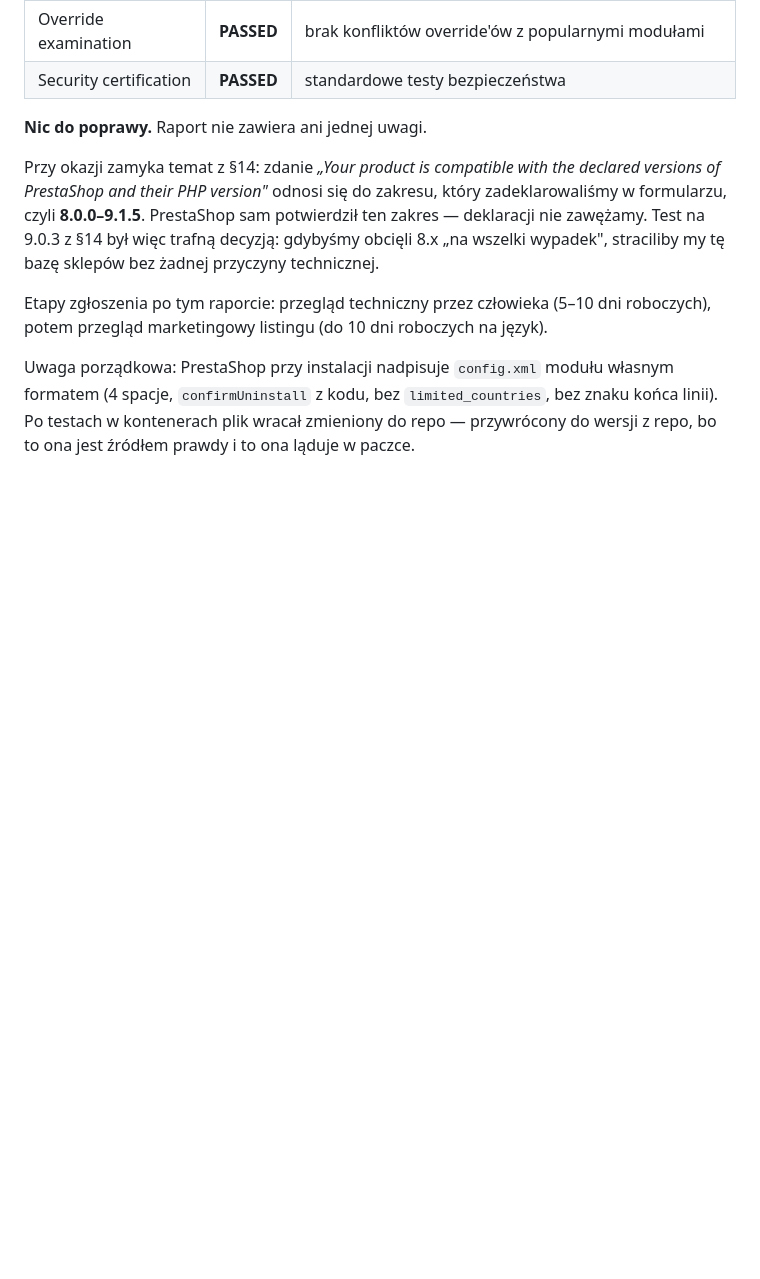
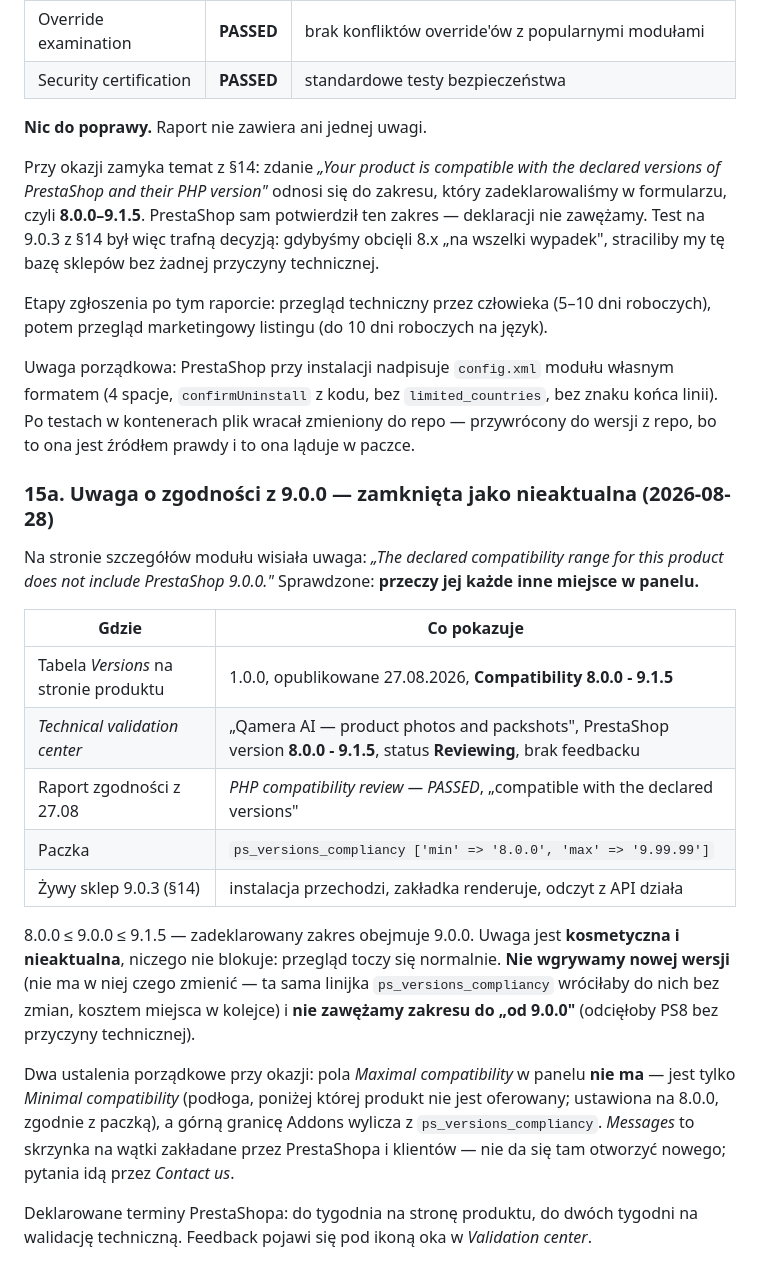
Before and after one commit to 200iqlabs/qamera-prestashop-plugin, a Markdown page: docs/weryfikacja-2026-08.md, the part around the change. GitHub-like rendering; blank space fills up the shorter version.

Commit message:
Close the 9.0.0 compatibility warning as stale
Every other place in the seller panel — the Versions table, the validation
center record, the compatibility report and the package itself — agrees on
8.0.0 - 9.1.5, which contains 9.0.0. The warning blocks nothing and the review
is running, so no new version goes up and the declared range stays.

Also correct two things this turn established: there is no "Maximal
compatibility" field, and Messages cannot open a new thread.

Co-Authored-By: Claude Opus 5 <noreply@anthropic.com>

```diff
--- a/docs/weryfikacja-2026-08.md
+++ b/docs/weryfikacja-2026-08.md
@@ -734,3 +734,29 @@ Uwaga porządkowa: PrestaShop przy instalacji nadpisuje `config.xml` modułu wł
 (4 spacje, `confirmUninstall` z kodu, bez `limited_countries`, bez znaku końca linii). Po testach
 w kontenerach plik wracał zmieniony do repo — przywrócony do wersji z repo, bo to ona jest
 źródłem prawdy i to ona ląduje w paczce.
+
+### 15a. Uwaga o zgodności z 9.0.0 — zamknięta jako nieaktualna (2026-08-28)
+
+Na stronie szczegółów modułu wisiała uwaga: *„The declared compatibility range for this product
+does not include PrestaShop 9.0.0."* Sprawdzone: **przeczy jej każde inne miejsce w panelu.**
+
+| Gdzie | Co pokazuje |
+|---|---|
+| Tabela *Versions* na stronie produktu | 1.0.0, opublikowane 27.08.2026, **Compatibility 8.0.0 - 9.1.5** |
+| *Technical validation center* | „Qamera AI — product photos and packshots", PrestaShop version **8.0.0 - 9.1.5**, status **Reviewing**, brak feedbacku |
+| Raport zgodności z 27.08 | *PHP compatibility review — PASSED*, „compatible with the declared versions" |
+| Paczka | `ps_versions_compliancy ['min' => '8.0.0', 'max' => '9.99.99']` |
+| Żywy sklep 9.0.3 (§14) | instalacja przechodzi, zakładka renderuje, odczyt z API działa |
+
+8.0.0 ≤ 9.0.0 ≤ 9.1.5 — zadeklarowany zakres obejmuje 9.0.0. Uwaga jest **kosmetyczna i nieaktualna**,
+niczego nie blokuje: przegląd toczy się normalnie. **Nie wgrywamy nowej wersji** (nie ma w niej czego
+zmienić — ta sama linijka `ps_versions_compliancy` wróciłaby do nich bez zmian, kosztem miejsca w kolejce)
+i **nie zawężamy zakresu do „od 9.0.0"** (odcięłoby PS8 bez przyczyny technicznej).
+
+Dwa ustalenia porządkowe przy okazji: pola *Maximal compatibility* w panelu **nie ma** — jest tylko
+*Minimal compatibility* (podłoga, poniżej której produkt nie jest oferowany; ustawiona na 8.0.0, zgodnie
+z paczką), a górną granicę Addons wylicza z `ps_versions_compliancy`. *Messages* to skrzynka na wątki
+zakładane przez PrestaShopa i klientów — nie da się tam otworzyć nowego; pytania idą przez *Contact us*.
+
+Deklarowane terminy PrestaShopa: do tygodnia na stronę produktu, do dwóch tygodni na walidację techniczną.
+Feedback pojawi się pod ikoną oka w *Validation center*.
```
